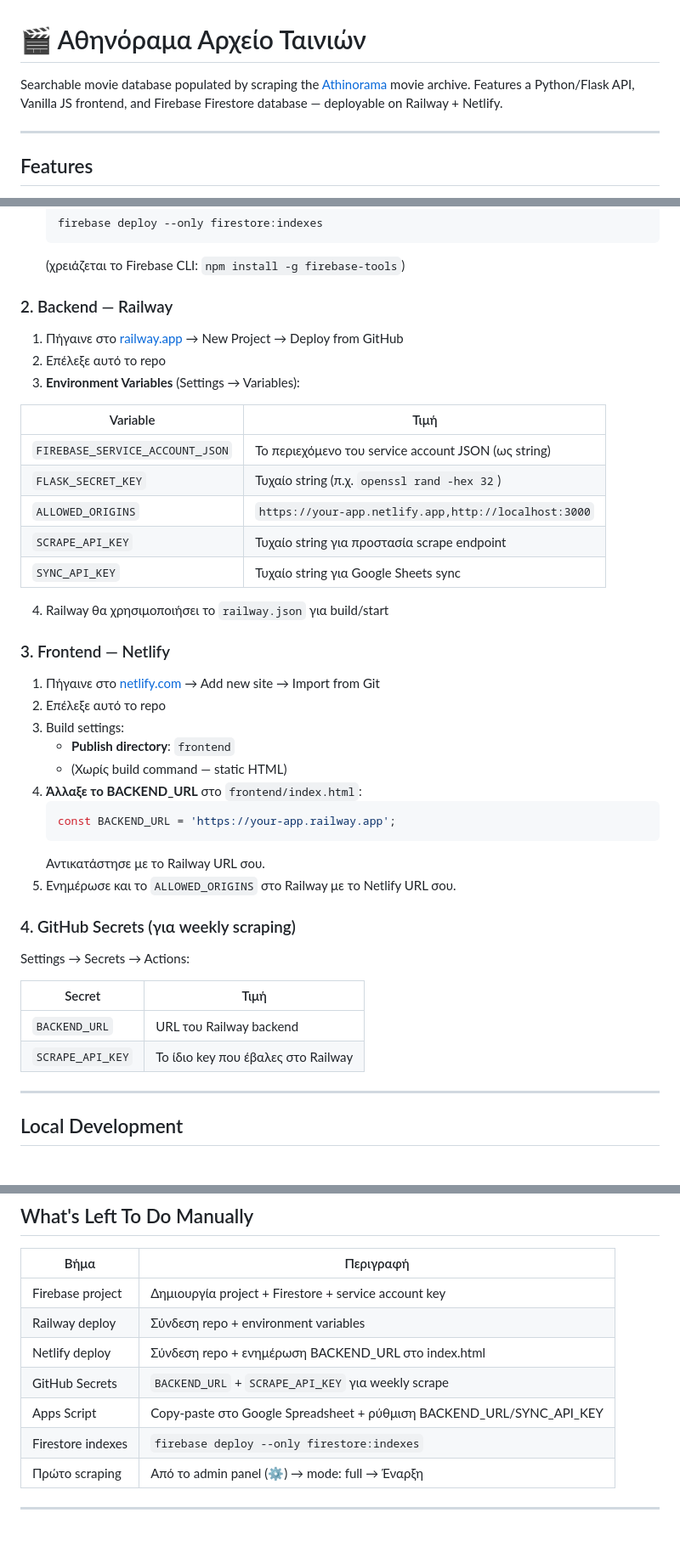
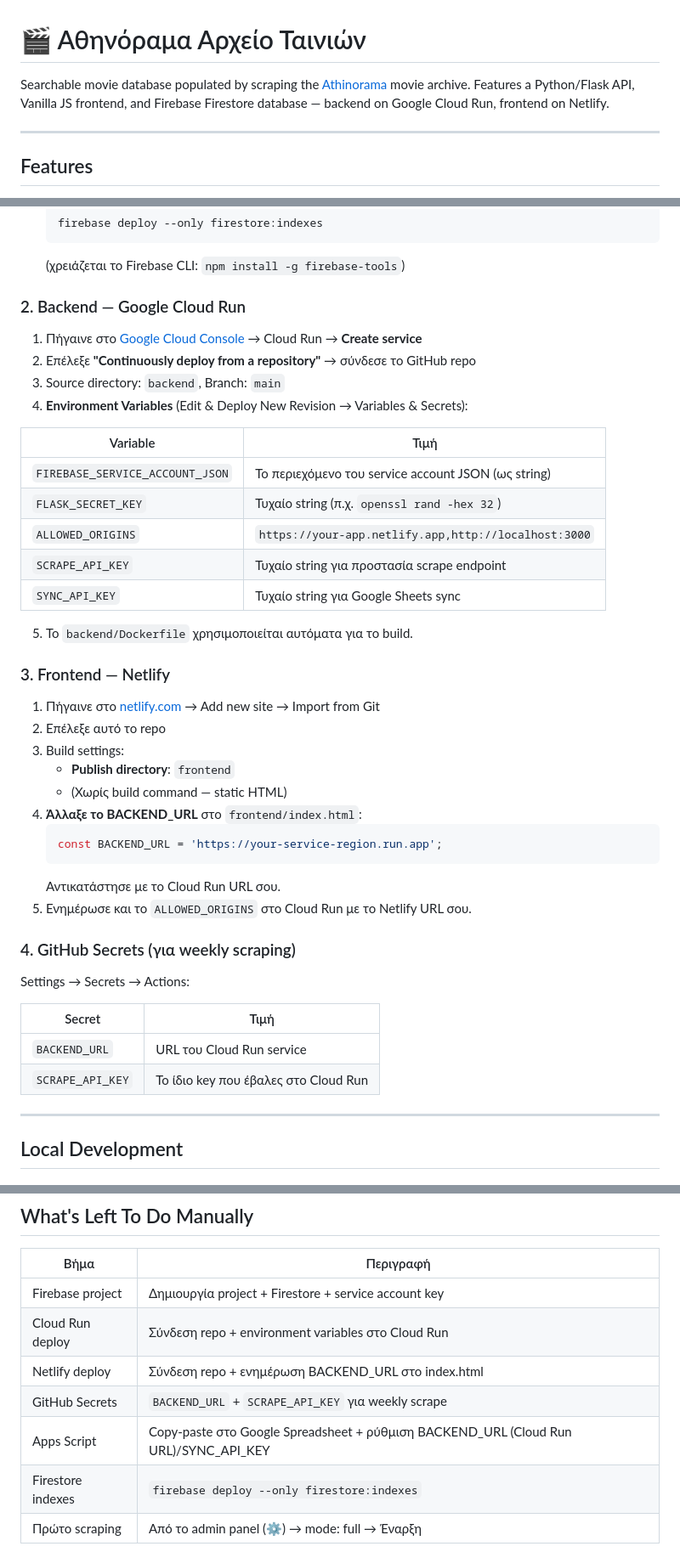
Before and after one commit to giantariz/cinema, a Markdown page: README.md, 3 parts joined by grey strips. Shown at 85% size. Rendered like a GitHub page; blank space fills up the shorter version.

Commit message:
Update README: backend runs on Google Cloud Run, not Railway

````diff
--- a/README.md
+++ b/README.md
@@ -1,6 +1,6 @@
 # 🎬 Αθηνόραμα Αρχείο Ταινιών
 
-Searchable movie database populated by scraping the [Athinorama](https://www.athinorama.gr) movie archive. Features a Python/Flask API, Vanilla JS frontend, and Firebase Firestore database — deployable on Railway + Netlify.
+Searchable movie database populated by scraping the [Athinorama](https://www.athinorama.gr) movie archive. Features a Python/Flask API, Vanilla JS frontend, and Firebase Firestore database — backend on Google Cloud Run, frontend on Netlify.
 
 ---
 
@@ -55,11 +55,12 @@ athinorama-archive/
    ```
    (χρειάζεται το Firebase CLI: `npm install -g firebase-tools`)
 
-### 2. Backend — Railway
+### 2. Backend — Google Cloud Run
 
-1. Πήγαινε στο [railway.app](https://railway.app) → New Project → Deploy from GitHub
-2. Επέλεξε αυτό το repo
-3. **Environment Variables** (Settings → Variables):
+1. Πήγαινε στο [Google Cloud Console](https://console.cloud.google.com/) → Cloud Run → **Create service**
+2. Επέλεξε **"Continuously deploy from a repository"** → σύνδεσε το GitHub repo
+3. Source directory: `backend`, Branch: `main`
+4. **Environment Variables** (Edit & Deploy New Revision → Variables & Secrets):
 
 | Variable | Τιμή |
 |---|---|
@@ -69,7 +70,7 @@ athinorama-archive/
 | `SCRAPE_API_KEY` | Τυχαίο string για προστασία scrape endpoint |
 | `SYNC_API_KEY` | Τυχαίο string για Google Sheets sync |
 
-4. Railway θα χρησιμοποιήσει το `railway.json` για build/start
+5. Το `backend/Dockerfile` χρησιμοποιείται αυτόματα για το build.
 
 ### 3. Frontend — Netlify
 
@@ -80,10 +81,10 @@ athinorama-archive/
    - (Χωρίς build command — static HTML)
 4. **Άλλαξε το BACKEND_URL** στο `frontend/index.html`:
    ```javascript
-   const BACKEND_URL = 'https://your-app.railway.app';
+   const BACKEND_URL = 'https://your-service-region.run.app';
    ```
-   Αντικατάστησε με το Railway URL σου.
-5. Ενημέρωσε και το `ALLOWED_ORIGINS` στο Railway με το Netlify URL σου.
+   Αντικατάστησε με το Cloud Run URL σου.
+5. Ενημέρωσε και το `ALLOWED_ORIGINS` στο Cloud Run με το Netlify URL σου.
 
 ### 4. GitHub Secrets (για weekly scraping)
 
@@ -91,8 +92,8 @@ Settings → Secrets → Actions:
 
 | Secret | Τιμή |
 |---|---|
-| `BACKEND_URL` | URL του Railway backend |
-| `SCRAPE_API_KEY` | Το ίδιο key που έβαλες στο Railway |
+| `BACKEND_URL` | URL του Cloud Run service |
+| `SCRAPE_API_KEY` | Το ίδιο key που έβαλες στο Cloud Run |
 
 ---
 
@@ -291,10 +292,10 @@ Sync από Google Sheets. Requires `Authorization: Bearer <SYNC_API_KEY>`.
 | Βήμα | Περιγραφή |
 |---|---|
 | Firebase project | Δημιουργία project + Firestore + service account key |
-| Railway deploy | Σύνδεση repo + environment variables |
+| Cloud Run deploy | Σύνδεση repo + environment variables στο Cloud Run |
 | Netlify deploy | Σύνδεση repo + ενημέρωση BACKEND_URL στο index.html |
 | GitHub Secrets | `BACKEND_URL` + `SCRAPE_API_KEY` για weekly scrape |
-| Apps Script | Copy-paste στο Google Spreadsheet + ρύθμιση BACKEND_URL/SYNC_API_KEY |
+| Apps Script | Copy-paste στο Google Spreadsheet + ρύθμιση BACKEND_URL (Cloud Run URL)/SYNC_API_KEY |
 | Firestore indexes | `firebase deploy --only firestore:indexes` |
 | Πρώτο scraping | Από το admin panel (⚙) → mode: full → Έναρξη |
 
````
Also changed, not shown: other parts of README.md (+2 -2 lines).
